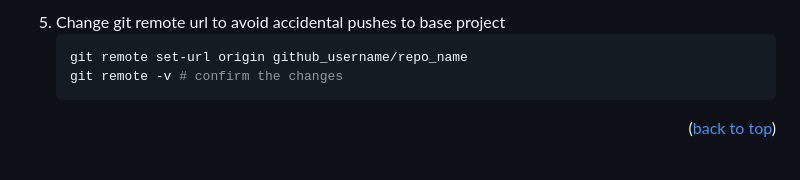
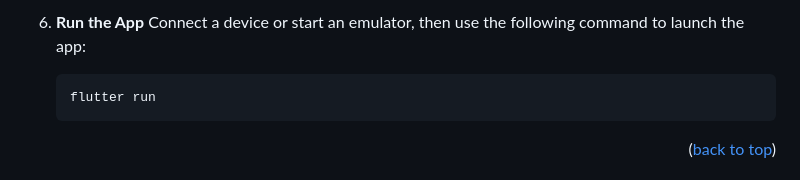
Before and after one commit to aashika-j18/AgroKAI, a Markdown page: README.md, the part around one of its changes. GitHub-like rendering.

````diff
--- a/README.md
+++ b/README.md
@@ -129,8 +141,9 @@ _Below is an example of how you can instruct your audience on installing and set
    ```
-5. Change git remote url to avoid accidental pushes to base project
+
+6. **Run the App**
+   Connect a device or start an emulator, then use the following command to launch the app:
    ```sh
-   git remote set-url origin github_username/repo_name
-   git remote -v # confirm the changes
+   flutter run
    ```
 
 <p align="right">(<a href="#readme-top">back to top</a>)</p>
````
Also changed, not shown: other parts of README.md (+45 -33 lines).
